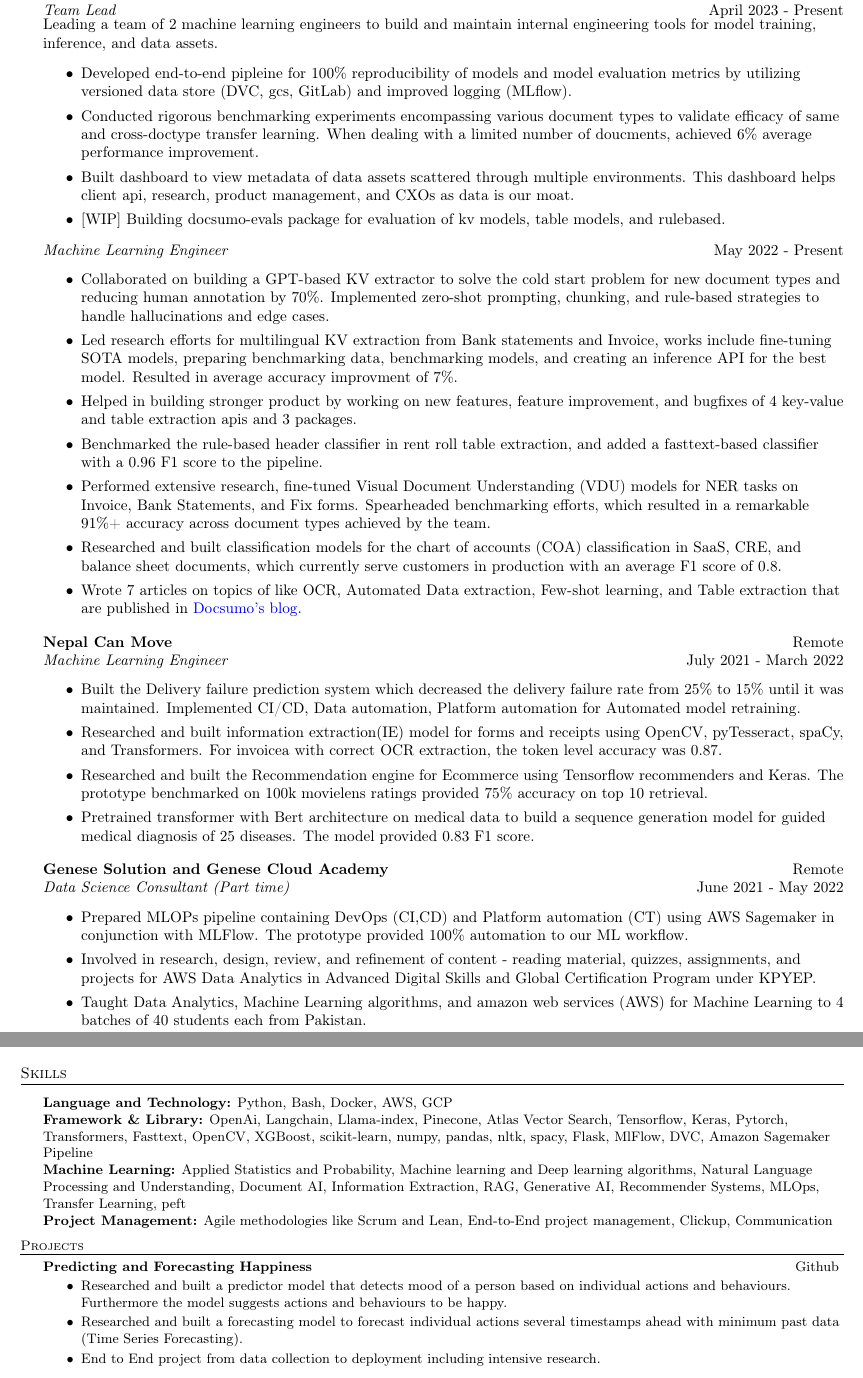
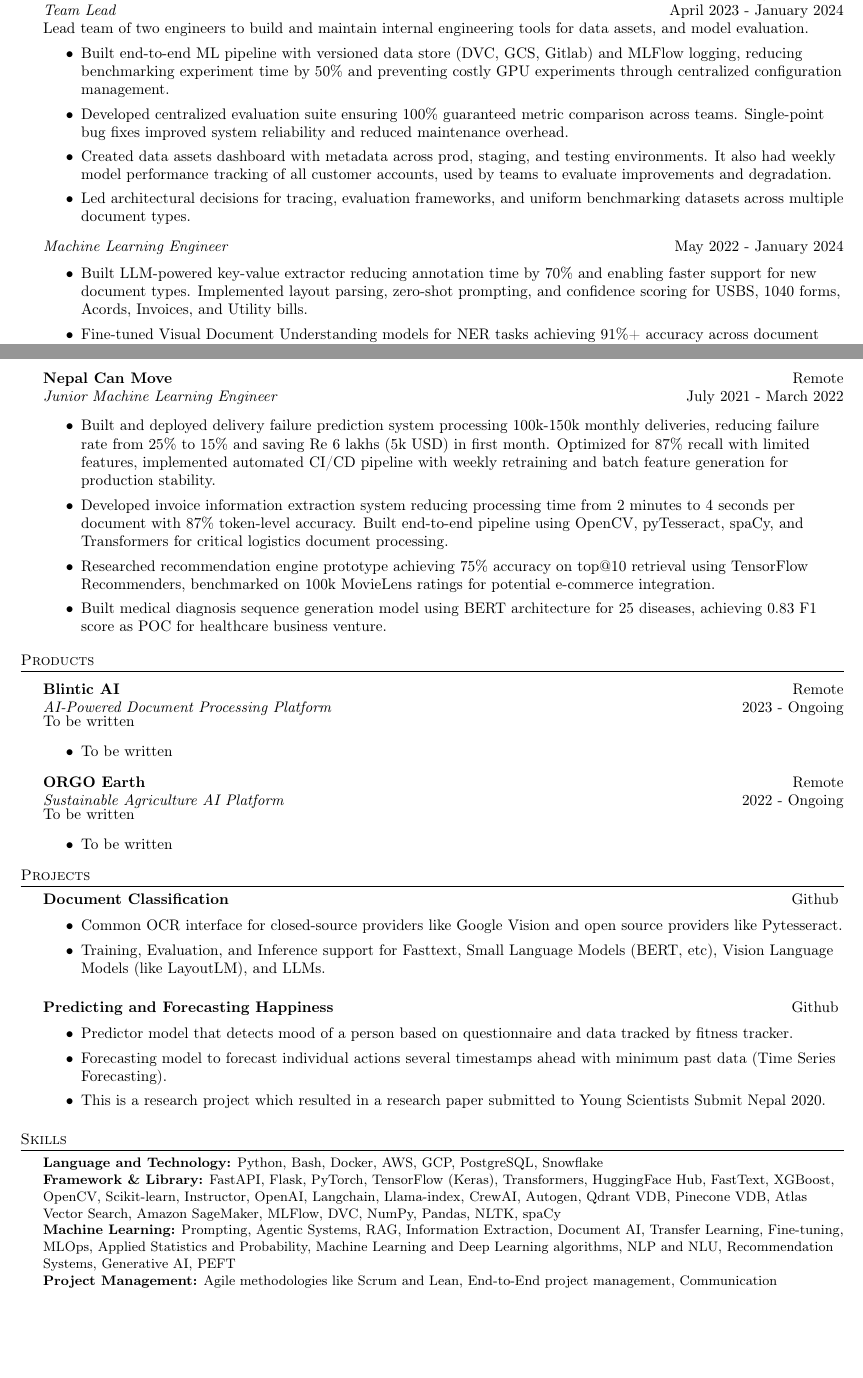
Before and after one commit to amit-timalsina/latex-resume-builder, a LaTeX CV (resume.tex): two parts of pages 1 and 2 of 2 before the commit and two parts of pages 1 and 2 of 3 after it, joined at a grey line, cut so that both start at the same text, the shorter picture padded with empty space. Compiled offline with pdfLaTeX.

Commit message:
Refactor projects section

```diff
--- a/resume.tex
+++ b/resume.tex
@@ -110,15 +107,3 @@
 \header{Experience}
 \vspace{1mm}
 
-\textbf{Docsumo} \hfill Bengaluru, India\\
-\textit{Team Lead} \hfill April 2023 - Present\\
-\vspace{-1mm}
-{Leading a team of 2 machine learning engineers to build and maintain internal engineering tools for model training, inference, and data assets.}
-\begin{itemize} \itemsep 0pt
-	\item Developed end-to-end pipleine for 100\% reproducibility of models and model evaluation metrics by utilizing versioned data store (DVC, gcs, GitLab) and improved logging (MLflow).
-    \item Conducted rigorous benchmarking experiments encompassing various document types to validate efficacy of same and cross-doctype transfer learning. When dealing with a limited number of doucments, achieved 6\% average performance improvement.
-    \item Built dashboard to view metadata of data assets scattered through multiple environments. This dashboard helps client api, research, product management, and CXOs as data is our moat.
-    \item $[$WIP$]$ Building docsumo-evals package for evaluation of kv models, table models, and rulebased.
-
-\end{itemize}
-\textit{Machine Learning Engineer} \hfill May 2022 - Present\\
@@ -125,9 +113,2 @@
 \vspace{-1mm}
 \begin{itemize} \itemsep 0pt
-	\item Collaborated on building a GPT-based KV extractor to solve the cold start problem for new document types and reducing human annotation by 70\%. Implemented zero-shot prompting, chunking, and rule-based strategies to handle hallucinations and edge cases.
-	\item Led research efforts for multilingual KV extraction from Bank statements and Invoice, works include fine-tuning SOTA models, preparing benchmarking data, benchmarking models, and creating an inference API for the best model. Resulted in average accuracy improvment of 7\%.
-	\item Helped in building stronger product by working on new features, feature improvement, and bugfixes of 4 key-value and table extraction apis and 3 packages.
-	\item Benchmarked the rule-based header classifier in rent roll table extraction, and added a fasttext-based classifier with a 0.96 F1 score to the pipeline.
-	\item Performed extensive research, fine-tuned Visual Document Understanding (VDU) models for NER tasks on Invoice, Bank Statements, and Fix forms. Spearheaded benchmarking efforts, which resulted in a remarkable 91\%+ accuracy across document types achieved by the team.
-	\item Researched and built classification models for the chart of accounts (COA) classification in SaaS, CRE, and balance sheet documents, which currently serve customers in production with an average F1 score of 0.8.
-	\item Wrote 7 articles on topics of like OCR, Automated Data extraction, Few-shot learning, and Table extraction that are published in \href{https://www.docsumo.com/blog-authors/amit-timalsina}{\color{blue}Docsumo's blog}.
@@ -134,20 +133,80 @@
+\textbf{Docsumo} \hfill Bangalore, India\\
+\textit{Team Lead} \hfill April 2023 - January 2024\\
+{Lead team of two engineers to build and maintain internal engineering tools for data assets, and model evaluation.}
+\vspace{-1mm}
+\begin{itemize} \itemsep 0pt
+	\item Built end-to-end ML pipeline with versioned data store (DVC, GCS, Gitlab) and MLFlow logging, reducing benchmarking experiment time by 50\% and preventing costly GPU experiments through centralized configuration management.
+	\item Developed centralized evaluation suite ensuring 100\% guaranteed metric comparison across teams. Single-point bug fixes improved system reliability and reduced maintenance overhead.
+	\item Created data assets dashboard with metadata across prod, staging, and testing environments. It also had weekly model performance tracking of all customer accounts, used by teams to evaluate improvements and degradation.
+	\item Led architectural decisions for tracing, evaluation frameworks, and uniform benchmarking datasets across multiple document types.
+\end{itemize}
+
+\textit{Machine Learning Engineer} \hfill May 2022 - January 2024\\
+\vspace{-1mm}
+\begin{itemize} \itemsep 0pt
+	\item Built LLM-powered key-value extractor reducing annotation time by 70\% and enabling faster support for new document types. Implemented layout parsing, zero-shot prompting, and confidence scoring for USBS, 1040 forms, Acords, Invoices, and Utility bills.
+	\item Fine-tuned Visual Document Understanding models for NER tasks achieving 91\%+ accuracy across document types. Deployed 10+ models to production serving enterprise customers with 500k+ ARR.
+	\item Led multilingual KV extraction research for Spanish bank statements and Chinese invoices, achieving 7\% accuracy improvement from baseline. Improved customer retention through enhanced international document support.
+	\item Built rule-based table header classifier with FastText ensemble achieving 96\% accuracy. Created inference API for production deployment.
 \end{itemize}
 
 \textbf{Nepal Can Move} \hfill Remote\\
-\textit{Machine Learning Engineer} \hfill July 2021 - March 2022\\
+\textit{Junior Machine Learning Engineer} \hfill July 2021 - March 2022\\
 \vspace{-1mm}
 \begin{itemize} \itemsep 0pt
-	\item Built the Delivery failure prediction system which decreased the delivery failure rate from 25\% to 15\% until it was maintained. Implemented CI/CD, Data automation, Platform automation for Automated model retraining.
-	\item Researched and built information extraction(IE) model for forms and receipts using OpenCV, pyTesseract, spaCy, and Transformers. For invoicea with correct OCR extraction, the token level accuracy was 0.87.
-	\item Researched and built the Recommendation engine for Ecommerce using Tensorflow recommenders and Keras. The prototype benchmarked on 100k movielens ratings provided 75\% accuracy on top 10 retrieval.
-	\item Pretrained transformer with Bert architecture on medical data to build a sequence generation model for guided medical diagnosis of 25 diseases. The model provided 0.83 F1 score.
+	\item Built and deployed delivery failure prediction system processing 100k-150k monthly deliveries, reducing failure rate from 25\% to 15\% and saving Re 6 lakhs (5k USD) in first month. Optimized for 87\% recall with limited features, implemented automated CI/CD pipeline with weekly retraining and batch feature generation for production stability.
+	\item Developed invoice information extraction system reducing processing time from 2 minutes to 4 seconds per document with 87\% token-level accuracy. Built end-to-end pipeline using OpenCV, pyTesseract, spaCy, and Transformers for critical logistics document processing.
+	\item Researched recommendation engine prototype achieving 75\% accuracy on top@10 retrieval using TensorFlow Recommenders, benchmarked on 100k MovieLens ratings for potential e-commerce integration.
+	\item Built medical diagnosis sequence generation model using BERT architecture for 25 diseases, achieving 0.83 F1 score as POC for healthcare business venture.
 \end{itemize}
 
-\textbf{Genese Solution and Genese Cloud Academy} \hfill Remote\\
-\textit{Data Science Consultant (Part time)} \hfill June 2021 - May 2022\\
+%==== Products ====%
+\header{Products}
+\vspace{1mm}
+
+\textbf{Blintic AI} \hfill Remote\\
+\textit{AI-Powered Document Processing Platform} \hfill 2023 - Ongoing\\
+\vspace{-1mm}
+{To be written}
+\begin{itemize} \itemsep 0pt
+    \item To be written
+\end{itemize}
+
+\textbf{ORGO Earth} \hfill Remote\\
+\textit{Sustainable Agriculture AI Platform} \hfill 2022 - Ongoing\\
+\vspace{-1mm}
+{To be written}
+\begin{itemize} \itemsep 0pt
+    \item To be written
+\end{itemize}
+
+%==== Projects ====%
+\header{Projects}
+{\textbf{Document Classification}}\hfill \href{https://github.com/amit-timalsina/document-classification}{Github}
 \vspace{-1mm}
 \begin{itemize} \itemsep 0pt
-	\item Prepared MLOPs pipeline containing DevOps (CI,CD) and Platform automation (CT) using AWS Sagemaker in conjunction with MLFlow. The prototype provided 100\% automation to our ML workflow.
-	\item Involved in research, design, review, and refinement of content - reading material, quizzes, assignments, and projects for AWS Data Analytics in Advanced Digital Skills and Global Certification Program under KPYEP.
-	\item Taught Data Analytics, Machine Learning algorithms, and amazon web services (AWS) for Machine Learning to 4 batches of 40 students each from Pakistan.
+    \item Common OCR interface for closed-source providers like Google Vision and open source providers like Pytesseract.
+    \item Training, Evaluation, and Inference support for Fasttext, Small Language Models (BERT, etc), Vision Language Models (like LayoutLM), and LLMs.
 \end{itemize}
+\vspace*{2mm}
+
+{\textbf{Predicting and Forecasting Happiness}}\hfill \href{https://github.com/amit-timalsina/Predicting-and-Forecasting-Happiness}{Github}
+\vspace{-1mm}
+\begin{itemize} \itemsep 0pt
+    \item Predictor model that detects mood of a person based on questionnaire and data tracked by fitness tracker.
+    \item Forecasting model to forecast individual actions several timestamps ahead with minimum past data (Time Series Forecasting).
+    \item This is a research project which resulted in a research paper submitted to Young Scientists Submit Nepal 2020.
+\end{itemize}
+\vspace*{2mm}
+
+%==== Skills ====%
+\header{Skills}
+\small{
+    \textbf{Language and Technology:}{ Python, Bash, Docker, AWS, GCP, PostgreSQL, Snowflake \\}
+    \textbf{Framework \& Library:}{ FastAPI, Flask, PyTorch, TensorFlow (Keras), Transformers, HuggingFace Hub, FastText,
+    XGBoost, OpenCV, Scikit-learn, Instructor, OpenAI, Langchain, Llama-index, CrewAI, Autogen, Qdrant VDB, Pinecone VDB,
+    Atlas Vector Search, Amazon SageMaker, MLFlow, DVC, NumPy, Pandas, NLTK, spaCy \\}
+    \textbf{Machine Learning:}{ Prompting, Agentic Systems, RAG, Information Extraction, Document AI, Transfer Learning,
+    Fine-tuning, MLOps, Applied Statistics and Probability, Machine Learning and Deep Learning algorithms, NLP and NLU,
+    Recommendation Systems, Generative AI, PEFT \\}
+    \textbf{Project Management:}{ Agile methodologies like Scrum and Lean, End-to-End project management, Communication \\}
@@ -170,28 +237,2 @@
-BS Data Science and Applications\hfill Oct 2023 - Ongoing\\
+Google Project Management: Professional Certificates\hfill Oct 2022 - Nov 2023\\
 \vspace{4mm}
-
-\header{Skills}
-\small{\item{
-    \textbf{Language and Technology:}{ Python, Bash, Docker, AWS, GCP \\}
-    \textbf{Framework \& Library:}{ OpenAi, Langchain, Llama-index, Pinecone, Atlas Vector Search, Tensorflow, Keras, Pytorch,
-    Transformers, Fasttext, OpenCV, XGBoost,
-    scikit-learn, numpy, pandas, nltk, spacy, Flask, MlFlow, DVC,
-    Amazon Sagemaker Pipeline \\}
-    \textbf{Machine Learning:}{ Applied Statistics and Probability, Machine learning and Deep learning
-    algorithms, Natural Language Processing and Understanding, Document AI,
-    Information Extraction, RAG, Generative AI, Recommender Systems, MLOps,
-    Transfer Learning, peft \\}
-    \textbf{Project Management:}{ Agile methodologies like Scrum and Lean, End-to-End project management,
-    Clickup, Communication \\}
-}
-}
-\vspace{2mm}
-
-\header{Projects}
-{\textbf{Predicting and Forecasting Happiness}}\hfill \href{https://github.com/amit-timalsina/Predicting-and-Forecasting-Happiness}{Github}
-\vspace{-1mm}
-\begin{itemize} \itemsep 0pt
-    \item Researched and built a predictor model that detects mood of a person based on individual actions and behaviours. Furthermore the model suggests actions and behaviours to be happy.
-    \item Researched and built a forecasting model to forecast individual actions several timestamps ahead with minimum past data (Time Series Forecasting).
-    \item End to End project from data collection to deployment including intensive research.
-\end{itemize}
```
Also changed, not shown: resume.tex (51 more changed lines).
